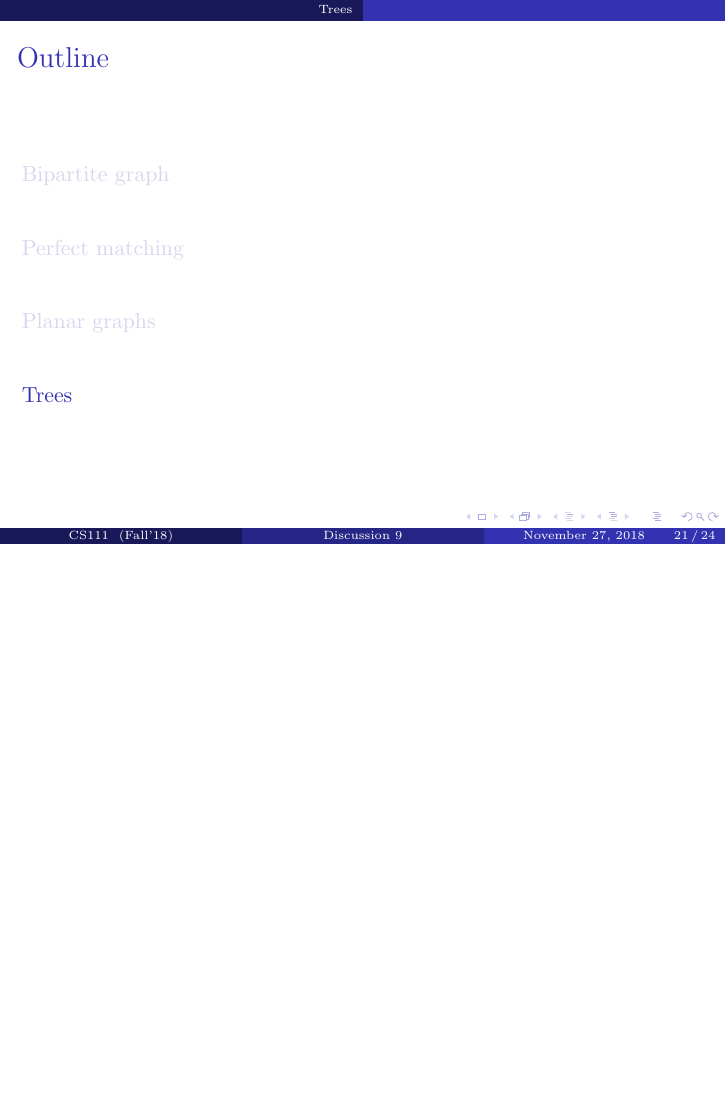
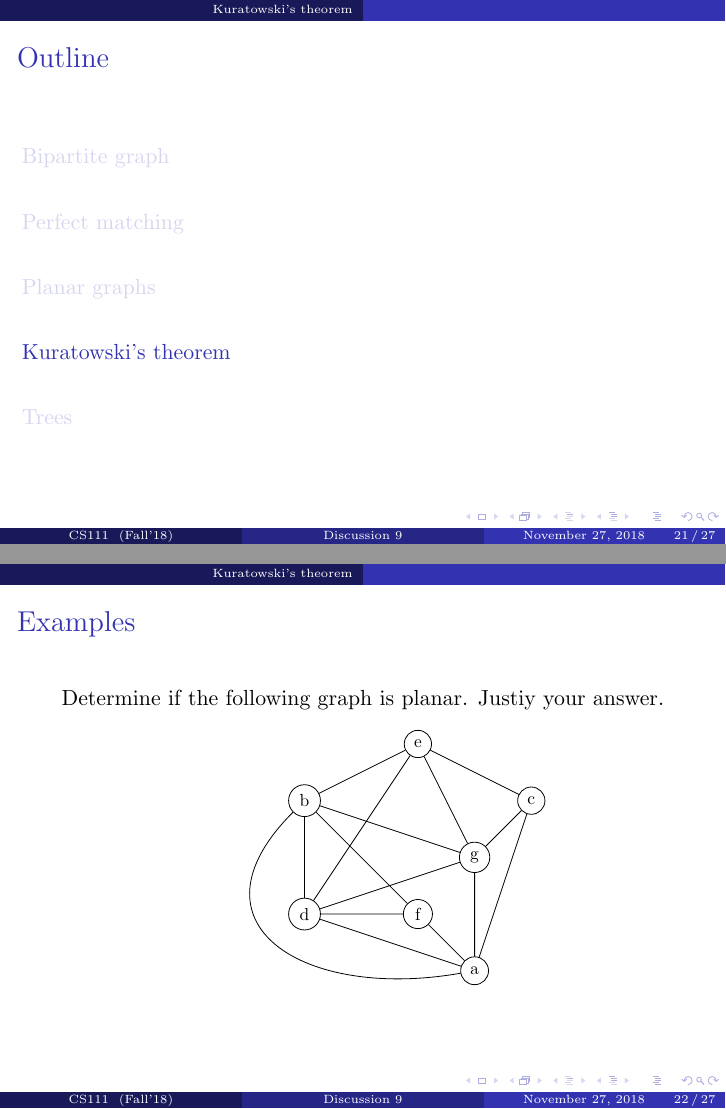
Before and after one commit to aocalderon/CS111_Winter2019, LaTeX slides (Discussions/D09/Discussion09.tex): page 26 of 36 before the commit and pages 26 and 27 of 39 after it, the two joined at a grey line, the shorter picture padded with empty space. Compiled offline with pdfLaTeX.

Commit message:
Adding example graphs...

```diff
--- a/Discussions/D09/Discussion09.tex
+++ b/Discussions/D09/Discussion09.tex
@@ -315,3 +315,41 @@ A perfect matching of a graph is a matching (i.e., an independent edge set) in w
     \end{itemize}
 \end{frame}
 
+\section{Kuratowski's theorem}
+
+\begin{frame}{Examples}
+    Determine if the following graph is planar.  Justiy your answer.
+    \centering
+    \begin{figure}
+        \begin{tikzpicture}
+            \tikzstyle{every node}=[draw, shape=circle, scale=0.8]
+            \node (a) at (3,0) {a};
+            \node (b) at (0,3) {b};
+            \node (c) at (4,3) {c};
+            \node (d) at (0,1) {d};
+            \node (e) at (2,4) {e};
+            \node (f) at (2,1) {f};
+            \node (g) at (3,2) {g};
+
+            \draw
+            (a) edge [out=190, in=225, looseness=1.75] (b)
+            (a) -- (d)
+            (a) -- (g)
+            (a) -- (c)
+            (a) -- (f)
+            (b) -- (d)
+            (b) -- (f)
+            (b) -- (g)
+            (b) -- (e)
+            (c) -- (g)
+            (c) -- (e)
+            (d) -- (f)
+            (d) -- (g)
+            (d) -- (e)
+            (e) -- (g);
+        \end{tikzpicture}
+    \end{figure}
+\end{frame}
+
+\begin{frame}{Examples}
+    Determine if the following graph is planar.  Justiy your answer.
```
Also changed, not shown: Discussions/D09/Discussion09.pdf, Discussions/D09/Discussion09.tex (31 more changed lines).
